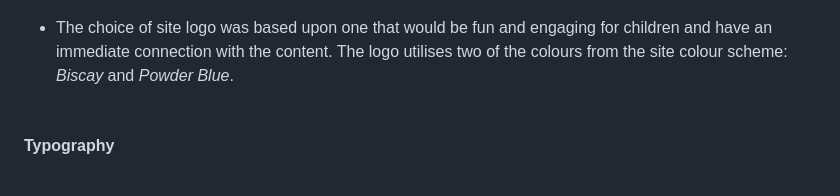
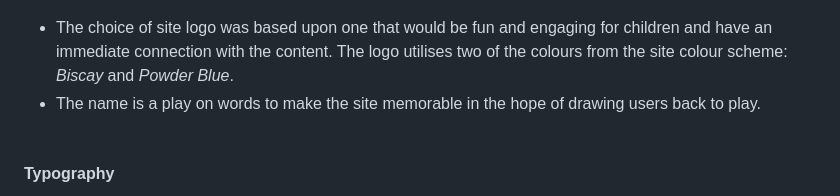
Before and after one commit to johnamdickson/portfolio-project-2, a Markdown page: README.md, the part around the change printed below. Drawn GitHub-style.

```diff
--- a/README.md
+++ b/README.md
@@ -101,7 +97,8 @@ The objective of the site is to create a two player memory card game directed to
 - The background image was selcted to again cater for the visual needs of children and as a way of introducing them and other users to the game.<br><br>
 #### Logo
 ![Site Logo](/assets/README-files/logo.png)
-- The choice of site logo was based upon one that would be fun and engaging for children and have an immediate connection with the content. The logo utilises two of the colours from the site colour scheme: *Biscay* and *Powder Blue*.<br><br>
+- The choice of site logo was based upon one that would be fun and engaging for children and have an immediate connection with the content. The logo utilises two of the colours from the site colour scheme: *Biscay* and *Powder Blue*.
+- The name is a play on words to make the site memorable in the hope of drawing users back to play.<br><br>
 #### Typography
 - All fonts were sourced from Google Fonts. The main font used throughout is called *Love Ya Like A Sister* which was selected for it's fun characteristics that children can relate too even if they cannot read. *Raleway* was selected for the buttons' font to make it stand out to adults who will normally be controlling the game.<br><br>
 
```
Also changed, not shown: other parts of README.md (+27 -15 lines), assets/README-files/iphone-congrats-message.jpeg (added), assets/README-files/iphone-outcome.jpeg (added), assets/README-files/mobile-wireframe.png, assets/README-files/tablet-wireframe.png, 2 other files.
